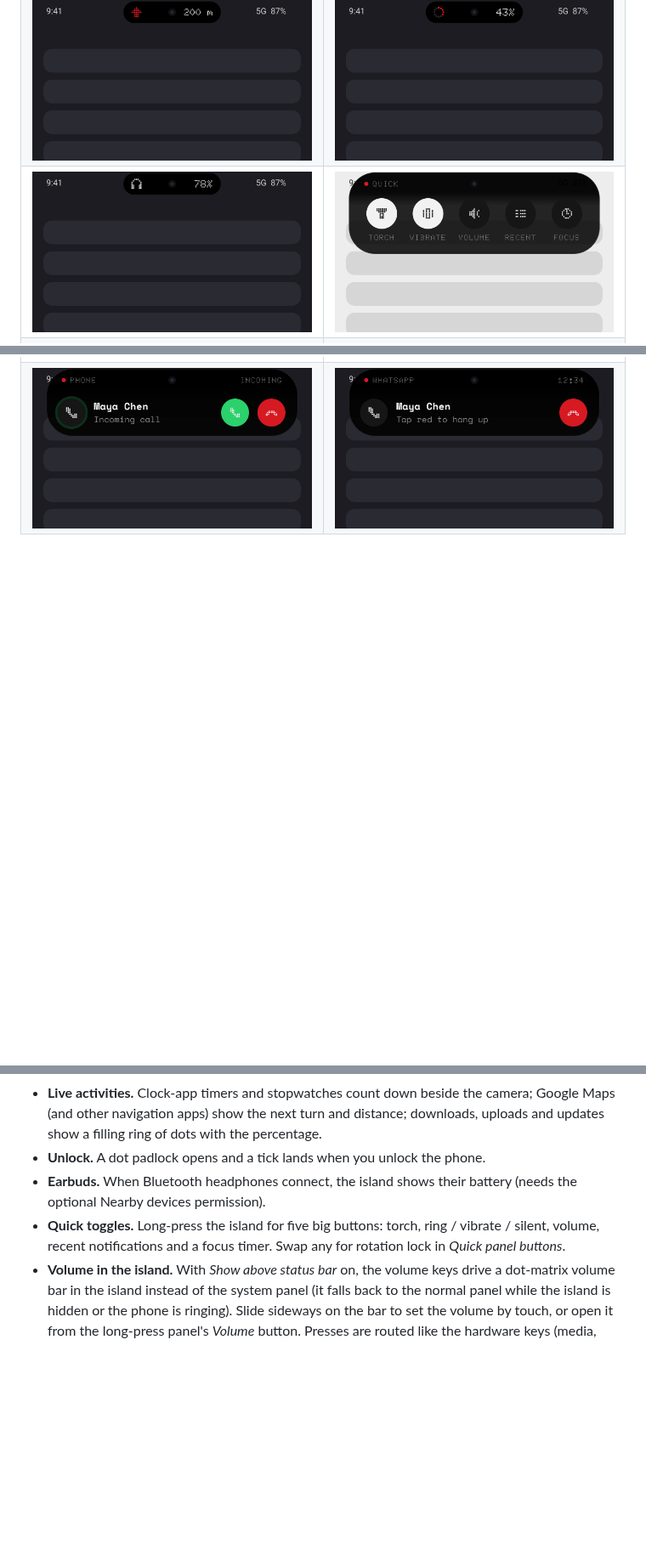
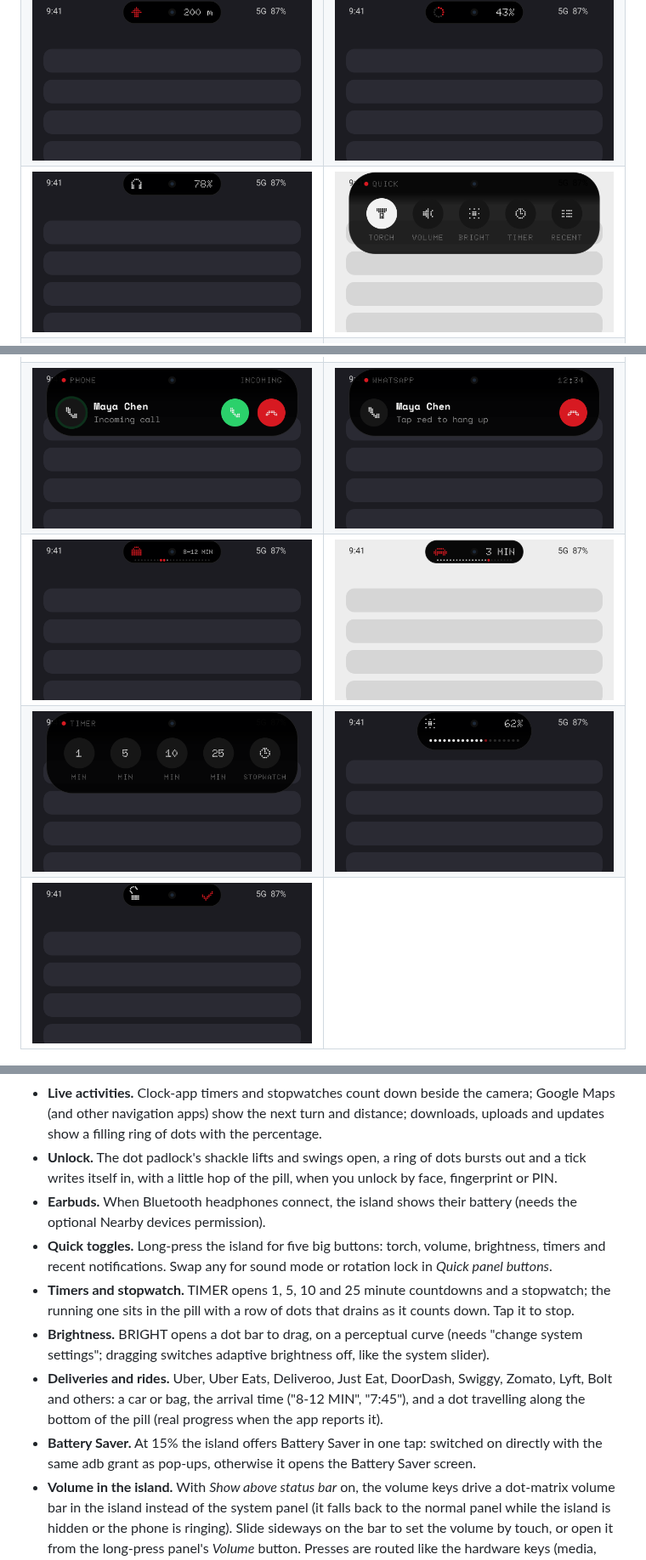
Before and after one commit to FRENCHIIIFRIES/wallisland, a Markdown page: README.md, 3 parts joined by grey strips. Shown at 85% size. Rendered like a GitHub page; pictures changed too: docs/screens/brightness.png (added), docs/screens/delivery.png (added), docs/screens/ride.png (added); blank space fills up the shorter version.

```diff
--- a/README.md
+++ b/README.md
@@ -13,6 +13,9 @@ design language: black, white, one red, and dots everywhere.
 | ![Volume](docs/screens/volume.png) | ![Do Not Disturb](docs/screens/dnd.png) |
 | ![Peek with weather](docs/screens/peek.png) | ![Next event](docs/screens/event.png) |
 | ![Incoming call](docs/screens/call-incoming.png) | ![Hang up](docs/screens/call-hangup.png) |
+| ![Delivery](docs/screens/delivery.png) | ![Ride](docs/screens/ride.png) |
+| ![Timers](docs/screens/timers.png) | ![Brightness](docs/screens/brightness.png) |
+| ![Unlock](docs/screens/unlock.png) | |
 
 ![Recent notifications](docs/screens/history.png)
 
@@ -41,11 +44,21 @@ design language: black, white, one red, and dots everywhere.
 - **Live activities.** Clock-app timers and stopwatches count down beside the camera; Google Maps (and
   other navigation apps) show the next turn and distance; downloads, uploads and updates show a
   filling ring of dots with the percentage.
-- **Unlock.** A dot padlock opens and a tick lands when you unlock the phone.
+- **Unlock.** The dot padlock's shackle lifts and swings open, a ring of dots bursts out and a tick
+  writes itself in, with a little hop of the pill, when you unlock by face, fingerprint or PIN.
 - **Earbuds.** When Bluetooth headphones connect, the island shows their battery (needs the optional
   Nearby devices permission).
-- **Quick toggles.** Long-press the island for five big buttons: torch, ring / vibrate / silent,
-  volume, recent notifications and a focus timer. Swap any for rotation lock in *Quick panel buttons*.
+- **Quick toggles.** Long-press the island for five big buttons: torch, volume, brightness, timers
+  and recent notifications. Swap any for sound mode or rotation lock in *Quick panel buttons*.
+- **Timers and stopwatch.** TIMER opens 1, 5, 10 and 25 minute countdowns and a stopwatch; the
+  running one sits in the pill with a row of dots that drains as it counts down. Tap it to stop.
+- **Brightness.** BRIGHT opens a dot bar to drag, on a perceptual curve (needs "change system
+  settings"; dragging switches adaptive brightness off, like the system slider).
+- **Deliveries and rides.** Uber, Uber Eats, Deliveroo, Just Eat, DoorDash, Swiggy, Zomato, Lyft, Bolt
+  and others: a car or bag, the arrival time ("8-12 MIN", "7:45"), and a dot travelling along the
+  bottom of the pill (real progress when the app reports it).
+- **Battery Saver.** At 15% the island offers Battery Saver in one tap: switched on directly with the
+  same adb grant as pop-ups, otherwise it opens the Battery Saver screen.
 - **Volume in the island.** With *Show above status bar* on, the volume keys drive a dot-matrix
   volume bar in the island instead of the system panel (it falls back to the normal panel while
   the island is hidden or the phone is ringing). Slide sideways on the bar to set the volume by
```
Also changed, not shown: 6 other files.
